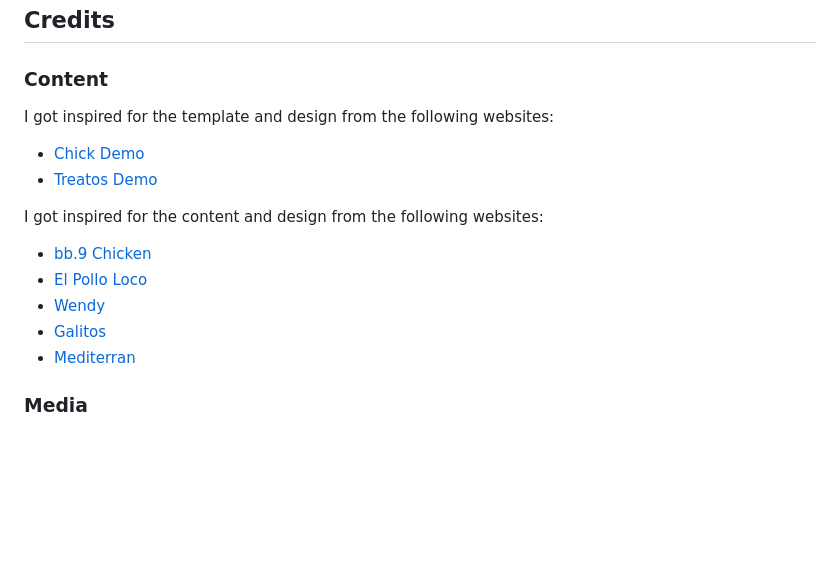
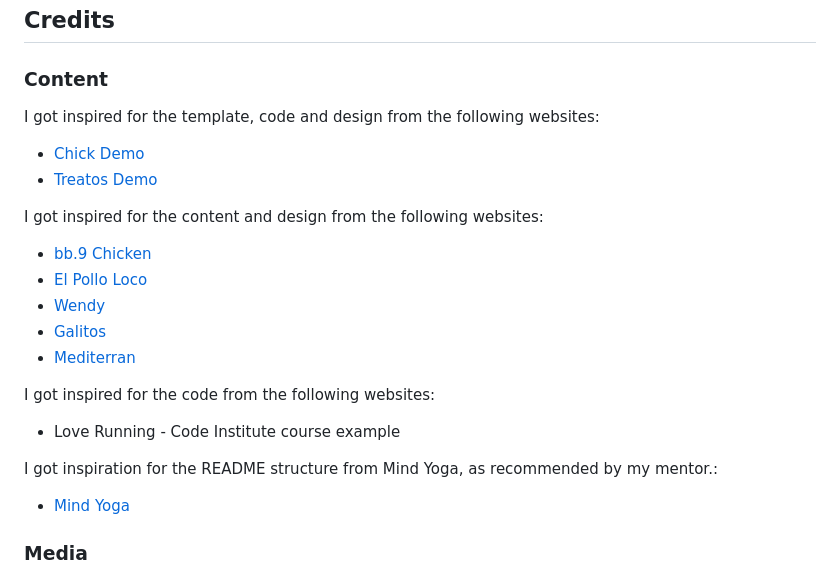
Before and after one commit to AmirShkolnik/TheChickenBar, a Markdown page: README.md, the part around the change. Drawn GitHub-style; blank space fills up the shorter version.

Commit message:
raedme - update Credit and Content section

```diff
--- a/README.md
+++ b/README.md
@@ -271,7 +271,7 @@ The live link can be found here - [The Chicken Bar](https://amirshkolnik.github.
 ## Credits
 
 ### Content
-I got inspired for the template and design from the following websites:
+I got inspired for the template, code and design from the following websites:
 
 - [Chick Demo](https://chik-demo.myshopify.com/)
 - [Treatos Demo](https://preview.themeforest.net/item/treatos-authentic-restaurant-theme/full_screen_preview/25629199?_ga=2.149811830.1152558158.1704960033-426616010.1703934873)
@@ -283,6 +283,14 @@ I got inspired for the content and design from the following websites:
 - [Wendy](https://www.wendys.com/en-uk/)
 - [Galitos](https://galitoschicken.com/)
 - [Mediterran](https://www.mediterraneanliving.com/grilled-turmeric-chicken/)
+
+I got inspired for the code from the following websites:
+
+- Love Running - Code Institute course  example
+
+I got inspiration for the README structure from Mind Yoga, as recommended by my mentor.:
+
+- [Mind Yoga](https://github.com/AliOKeeffe/mindyoga)
 
 ### Media
 I used images, vectors, and illustrations from the following websites with thanks to the amazing photographers who created them.:
```
